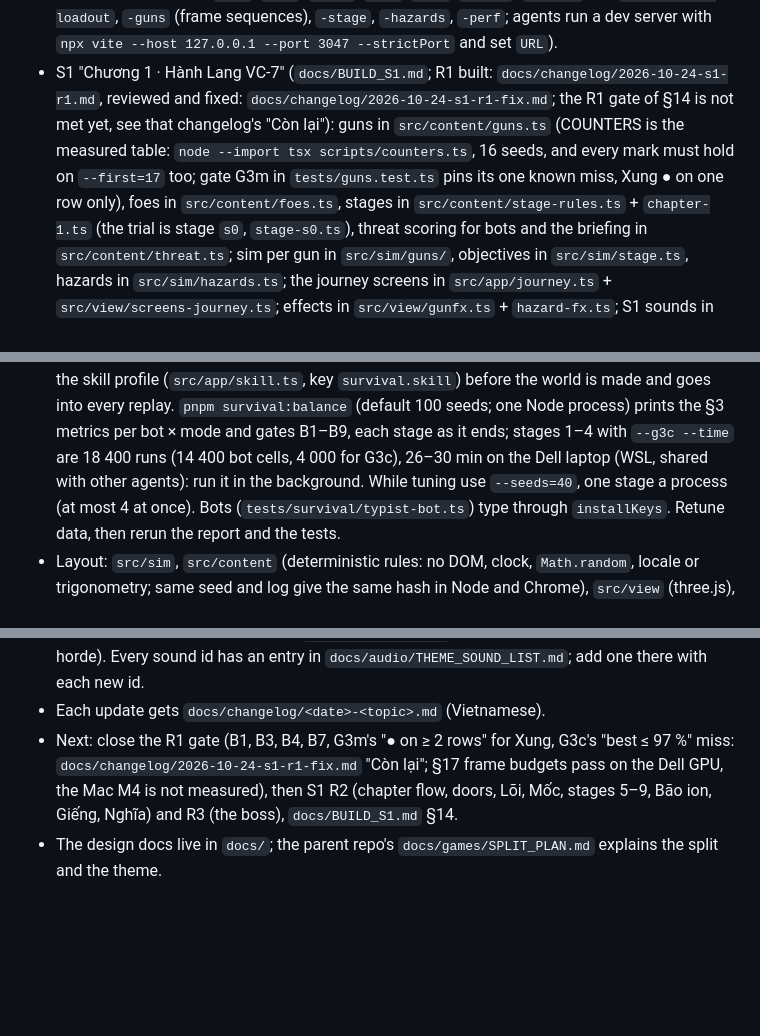
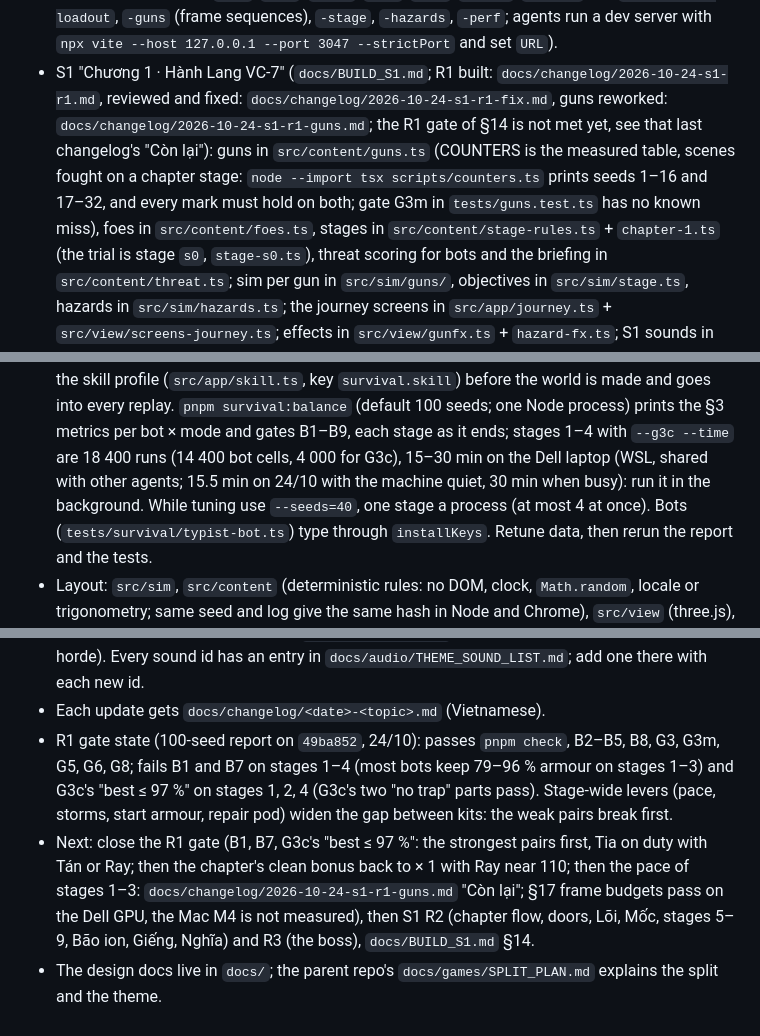
Before and after one commit to sinhvienaiti/typing-survival, a Markdown page: AGENTS.md, 3 parts joined by grey strips. Rendered like a GitHub page; blank space fills up the shorter version.

```diff
--- a/AGENTS.md
+++ b/AGENTS.md
@@ -28,12 +28,13 @@ guns that hold a corridor against a horde. It was split out of Space Typing
   `npx vite --host 127.0.0.1 --port 3047 --strictPort` and set `URL`).
 - S1 "Chương 1 · Hành Lang VC-7" (`docs/BUILD_S1.md`; R1 built:
   `docs/changelog/2026-10-24-s1-r1.md`, reviewed and fixed:
-  `docs/changelog/2026-10-24-s1-r1-fix.md`; the R1 gate of §14 is not met
-  yet, see that changelog's "Còn lại"): guns in `src/content/guns.ts`
-  (COUNTERS is the measured table: `node --import tsx scripts/counters.ts`,
-  16 seeds, and every mark must hold on `--first=17` too; gate G3m in
-  `tests/guns.test.ts` pins its one known miss, Xung ● on one row only),
-  foes in `src/content/foes.ts`, stages
+  `docs/changelog/2026-10-24-s1-r1-fix.md`, guns reworked:
+  `docs/changelog/2026-10-24-s1-r1-guns.md`; the R1 gate of §14 is not met
+  yet, see that last changelog's "Còn lại"): guns in `src/content/guns.ts`
+  (COUNTERS is the measured table, scenes fought on a chapter stage:
+  `node --import tsx scripts/counters.ts` prints seeds 1–16 and 17–32, and
+  every mark must hold on both; gate G3m in `tests/guns.test.ts` has no
+  known miss), foes in `src/content/foes.ts`, stages
   in `src/content/stage-rules.ts` + `chapter-1.ts` (the trial is stage
   `s0`, `stage-s0.ts`), threat scoring for bots and the briefing in
   `src/content/threat.ts`; sim per gun in `src/sim/guns/`, objectives in
@@ -56,8 +57,9 @@ guns that hold a corridor against a horde. It was split out of Space Typing
   `pnpm survival:balance` (default 100 seeds; one Node process) prints the
   §3 metrics per bot × mode and gates B1–B9, each stage as it ends;
   stages 1–4 with `--g3c --time` are 18 400 runs (14 400 bot cells, 4 000
-  for G3c), 26–30 min on the Dell
-  laptop (WSL, shared with other agents): run it in the background. While
+  for G3c), 15–30 min on the Dell
+  laptop (WSL, shared with other agents; 15.5 min on 24/10 with the machine
+  quiet, 30 min when busy): run it in the background. While
   tuning use `--seeds=40`, one stage a process (at most 4 at once). Bots
   (`tests/survival/typist-bot.ts`) type through `installKeys`. Retune data,
   then rerun the report and the tests.
@@ -89,10 +91,16 @@ guns that hold a corridor against a horde. It was split out of Space Typing
   sound id has an entry in `docs/audio/THEME_SOUND_LIST.md`; add one there
   with each new id.
 - Each update gets `docs/changelog/<date>-<topic>.md` (Vietnamese).
-- Next: close the R1 gate (B1, B3, B4, B7, G3m's "● on ≥ 2 rows" for
-  Xung, G3c's "best ≤ 97 %" miss: `docs/changelog/2026-10-24-s1-r1-fix.md`
-  "Còn lại"; §17 frame budgets pass on the Dell GPU, the Mac M4 is not
-  measured), then S1 R2 (chapter flow,
+- R1 gate state (100-seed report on `49ba852`, 24/10): passes `pnpm check`,
+  B2–B5, B8, G3, G3m, G5, G6, G8; fails B1 and B7 on stages 1–4 (most bots
+  keep 79–96 % armour on stages 1–3) and G3c's "best ≤ 97 %" on stages 1, 2, 4
+  (G3c's two "no trap" parts pass). Stage-wide levers (pace, storms, start
+  armour, repair pod) widen the gap between kits: the weak pairs break first.
+- Next: close the R1 gate (B1, B7, G3c's "best ≤ 97 %": the strongest pairs
+  first, Tia on duty with Tán or Ray; then the chapter's clean bonus back to
+  × 1 with Ray near 110; then the pace of stages 1–3:
+  `docs/changelog/2026-10-24-s1-r1-guns.md` "Còn lại"; §17 frame budgets
+  pass on the Dell GPU, the Mac M4 is not measured), then S1 R2 (chapter flow,
   doors, Lõi, Mốc, stages 5–9, Bão ion, Giếng, Nghĩa) and R3 (the boss),
   `docs/BUILD_S1.md` §14.
 - The design docs live in `docs/`; the parent repo's
```
Also changed, not shown: docs/BUILD_NOTES.md (+14 -2 lines).
